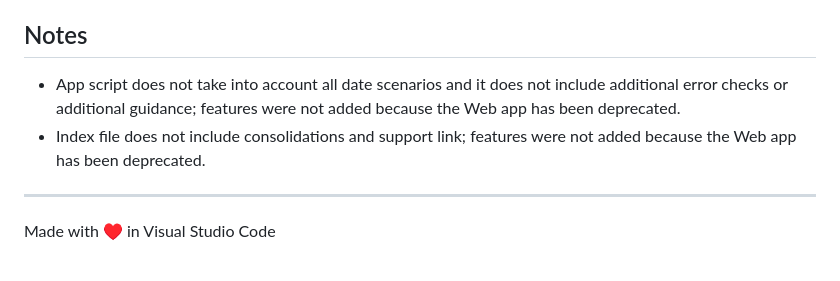
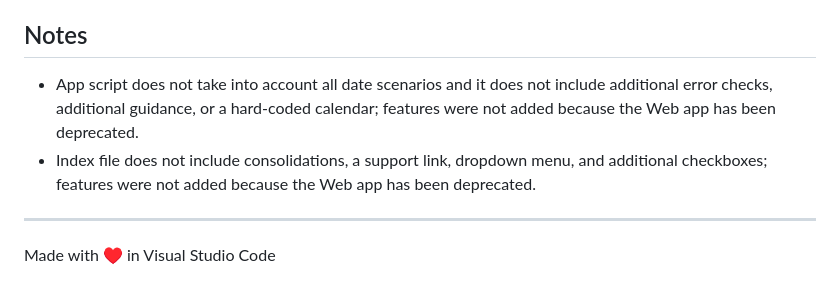
Before and after one commit to saegl5/jiayou_update_events, a Markdown page: README.md, the part around the change. Rendered like a GitHub page.

```diff
--- a/README.md
+++ b/README.md
@@ -35,8 +35,8 @@ CAUTION: Event details will be overwritten.
 
 ## Notes
 
-- App script does not take into account all date scenarios and it does not include additional error checks or additional guidance; features were not added because the Web app has been deprecated.
-- Index file does not include consolidations and support link; features were not added because the Web app has been deprecated.
+- App script does not take into account all date scenarios and it does not include additional error checks, additional guidance, or a hard-coded calendar; features were not added because the Web app has been deprecated.
+- Index file does not include consolidations, a support link, dropdown menu, and additional checkboxes; features were not added because the Web app has been deprecated.
 
 <hr>
 Made with &heartsuit; in Visual Studio Code
```
